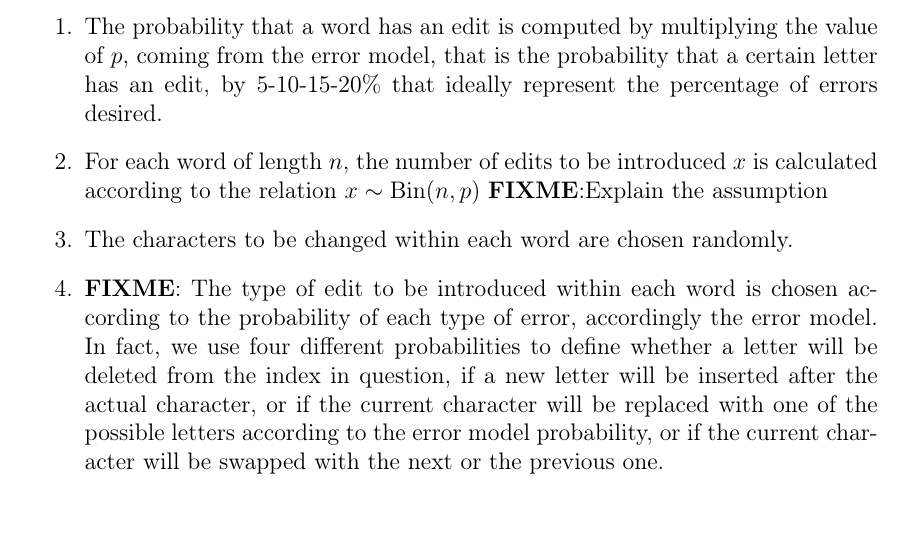
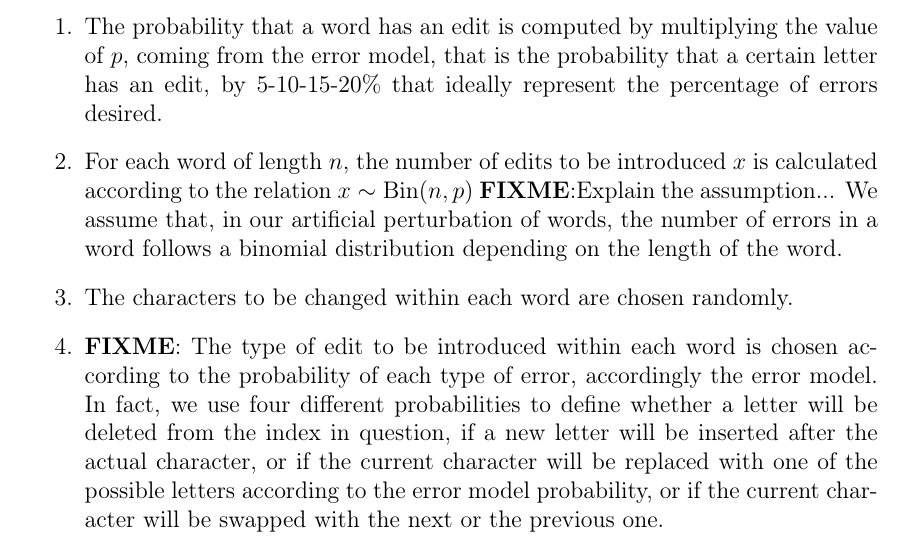
Before and after one commit to GiorgiaAuroraAdorni/hmm-misspelling, a LaTeX document (report/main.tex, which reads report/sections/03-dataset.tex): part of page 10 of 27, cut so that both start at the same text. Compiled offline with pdfLaTeX.

Commit message:
Added perturbation assumption

```diff
--- a/report/sections/03-dataset.tex
+++ b/report/sections/03-dataset.tex
@@ -92,7 +92,9 @@ following steps:
 	error model, that is the probability that a certain letter has an edit, by
 	\num{5}-\num{10}-\num{15}-\num{20}\% that ideally represent the percentage of errors desired.
 	\item For each word of length $n$, the number of edits to be introduced $x$ is calculated according to the
-	relation $x \sim \text{Bin}(n, p)$ \textbf{FIXME}:{Explain the assumption}
+	relation $x \sim \text{Bin}(n, p)$ \textbf{FIXME}:{Explain the assumption}... We assume that, in our artificial
+	perturbation of words, the number of errors in a word follows a binomial distribution depending on the length
+	of the word.
 	\item The characters to be changed within each word are chosen randomly.
 	\item \textbf{FIXME}: The type of edit to be introduced within each word is chosen according to the
 	probability of each type of error, accordingly the error model.
```
Also changed, not shown: report/main.pdf.
